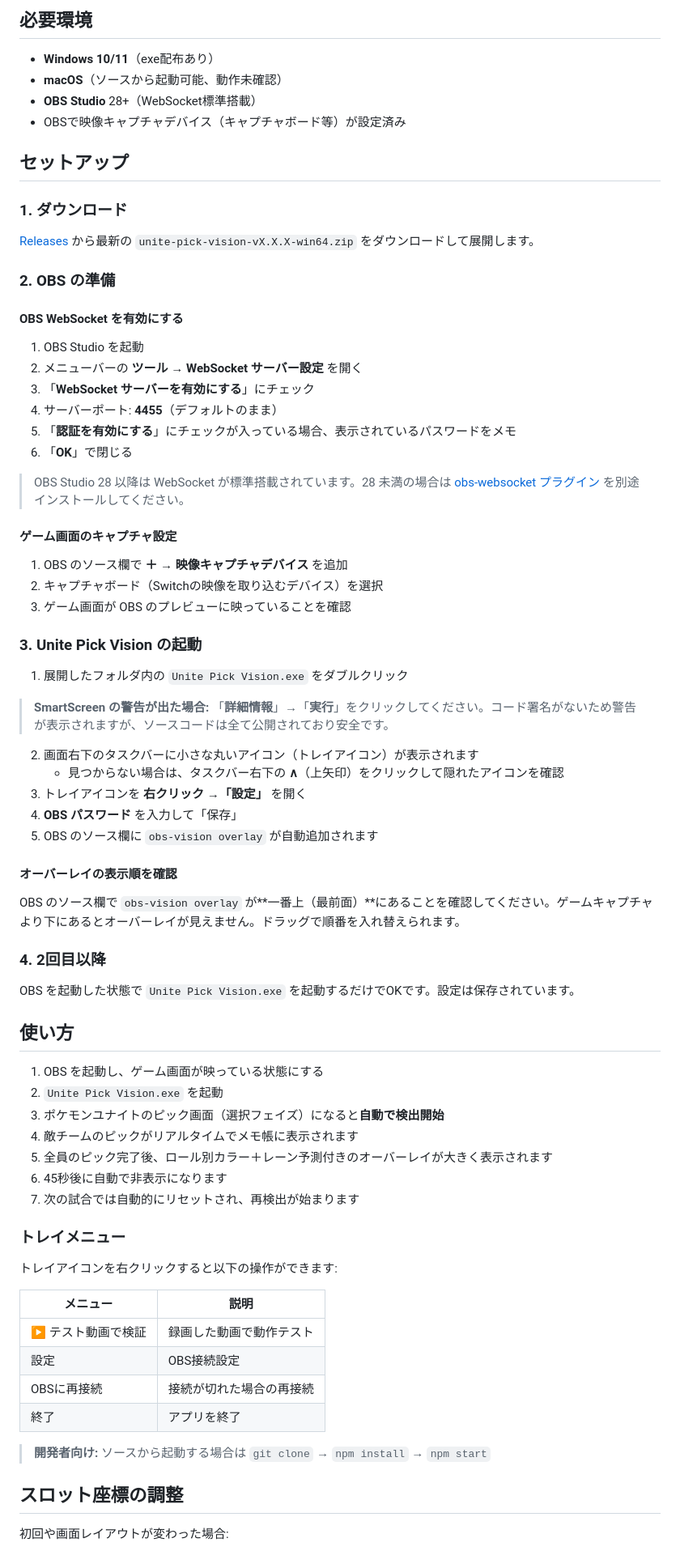
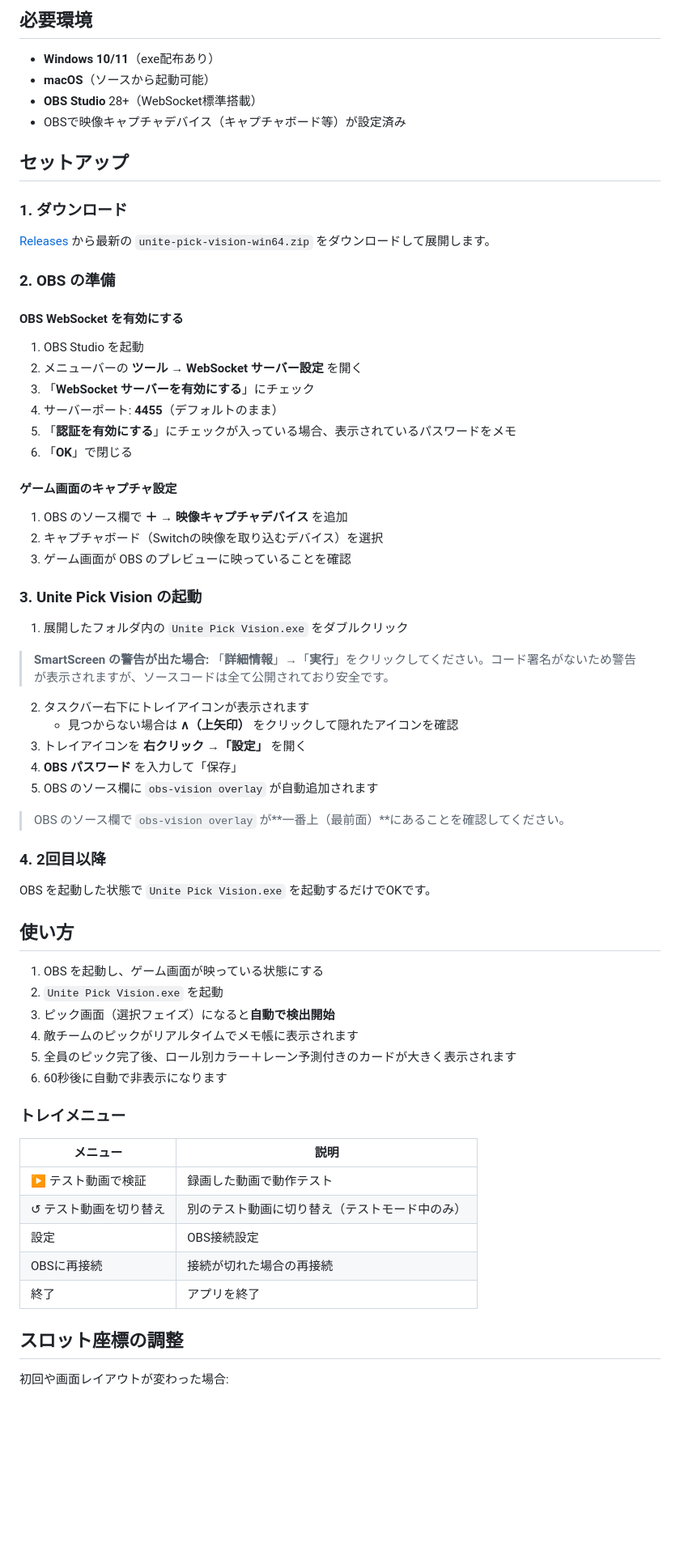
Before and after one commit to harisen/unite-pick-vision, a Markdown page: obs-vision/README.md, the part around one of its changes. Shown at 81% size. Drawn GitHub-style; blank space fills up the shorter version.

```diff
--- a/obs-vision/README.md
+++ b/obs-vision/README.md
@@ -20,7 +18,7 @@
 ## 必要環境
 
 - **Windows 10/11**（exe配布あり）
-- **macOS**（ソースから起動可能、動作未確認）
+- **macOS**（ソースから起動可能）
 - **OBS Studio** 28+（WebSocket標準搭載）
 - OBSで映像キャプチャデバイス（キャプチャボード等）が設定済み
 
@@ -28,7 +26,7 @@
 
 ### 1. ダウンロード
 
-[Releases](https://github.com/harisen/unite-pick-vision/releases) から最新の `unite-pick-vision-vX.X.X-win64.zip` をダウンロードして展開します。
+[Releases](https://github.com/harisen/unite-pick-vision/releases) から最新の `unite-pick-vision-win64.zip` をダウンロードして展開します。
 
 ### 2. OBS の準備
 
@@ -40,8 +38,6 @@
 4. サーバーポート: **4455**（デフォルトのまま）
 5. 「**認証を有効にする**」にチェックが入っている場合、表示されているパスワードをメモ
 6. 「**OK**」で閉じる
-
-> OBS Studio 28 以降は WebSocket が標準搭載されています。28 未満の場合は [obs-websocket プラグイン](https://github.com/obsproject/obs-websocket) を別途インストールしてください。
 
 #### ゲーム画面のキャプチャ設定
 
@@ -55,42 +51,36 @@
 
 > **SmartScreen の警告が出た場合:** 「**詳細情報**」→「**実行**」をクリックしてください。コード署名がないため警告が表示されますが、ソースコードは全て公開されており安全です。
 
-2. 画面右下のタスクバーに小さな丸いアイコン（トレイアイコン）が表示されます
-   - 見つからない場合は、タスクバー右下の **∧**（上矢印）をクリックして隠れたアイコンを確認
+2. タスクバー右下にトレイアイコンが表示されます
+   - 見つからない場合は **∧（上矢印）** をクリックして隠れたアイコンを確認
 3. トレイアイコンを **右クリック →「設定」** を開く
 4. **OBS パスワード** を入力して「保存」
 5. OBS のソース欄に `obs-vision overlay` が自動追加されます
 
-#### オーバーレイの表示順を確認
-
-OBS のソース欄で `obs-vision overlay` が**一番上（最前面）**にあることを確認してください。ゲームキャプチャより下にあるとオーバーレイが見えません。ドラッグで順番を入れ替えられます。
+> OBS のソース欄で `obs-vision overlay` が**一番上（最前面）**にあることを確認してください。
 
 ### 4. 2回目以降
 
-OBS を起動した状態で `Unite Pick Vision.exe` を起動するだけでOKです。設定は保存されています。
+OBS を起動した状態で `Unite Pick Vision.exe` を起動するだけでOKです。
 
 ## 使い方
 
 1. OBS を起動し、ゲーム画面が映っている状態にする
 2. `Unite Pick Vision.exe` を起動
-3. ポケモンユナイトのピック画面（選択フェイズ）になると**自動で検出開始**
+3. ピック画面（選択フェイズ）になると**自動で検出開始**
 4. 敵チームのピックがリアルタイムでメモ帳に表示されます
-5. 全員のピック完了後、ロール別カラー＋レーン予測付きのオーバーレイが大きく表示されます
-6. 45秒後に自動で非表示になります
-7. 次の試合では自動的にリセットされ、再検出が始まります
+5. 全員のピック完了後、ロール別カラー＋レーン予測付きのカードが大きく表示されます
+6. 60秒後に自動で非表示になります
 
 ### トレイメニュー
-
-トレイアイコンを右クリックすると以下の操作ができます:
 
 | メニュー | 説明 |
 |---|---|
 | ▶ テスト動画で検証 | 録画した動画で動作テスト |
+| ↺ テスト動画を切り替え | 別のテスト動画に切り替え（テストモード中のみ） |
 | 設定 | OBS接続設定 |
 | OBSに再接続 | 接続が切れた場合の再接続 |
 | 終了 | アプリを終了 |
-
-> **開発者向け:** ソースから起動する場合は `git clone` → `npm install` → `npm start`
 
 ## スロット座標の調整
 
```
Also changed, not shown: other parts of obs-vision/README.md (+24 -35 lines).
